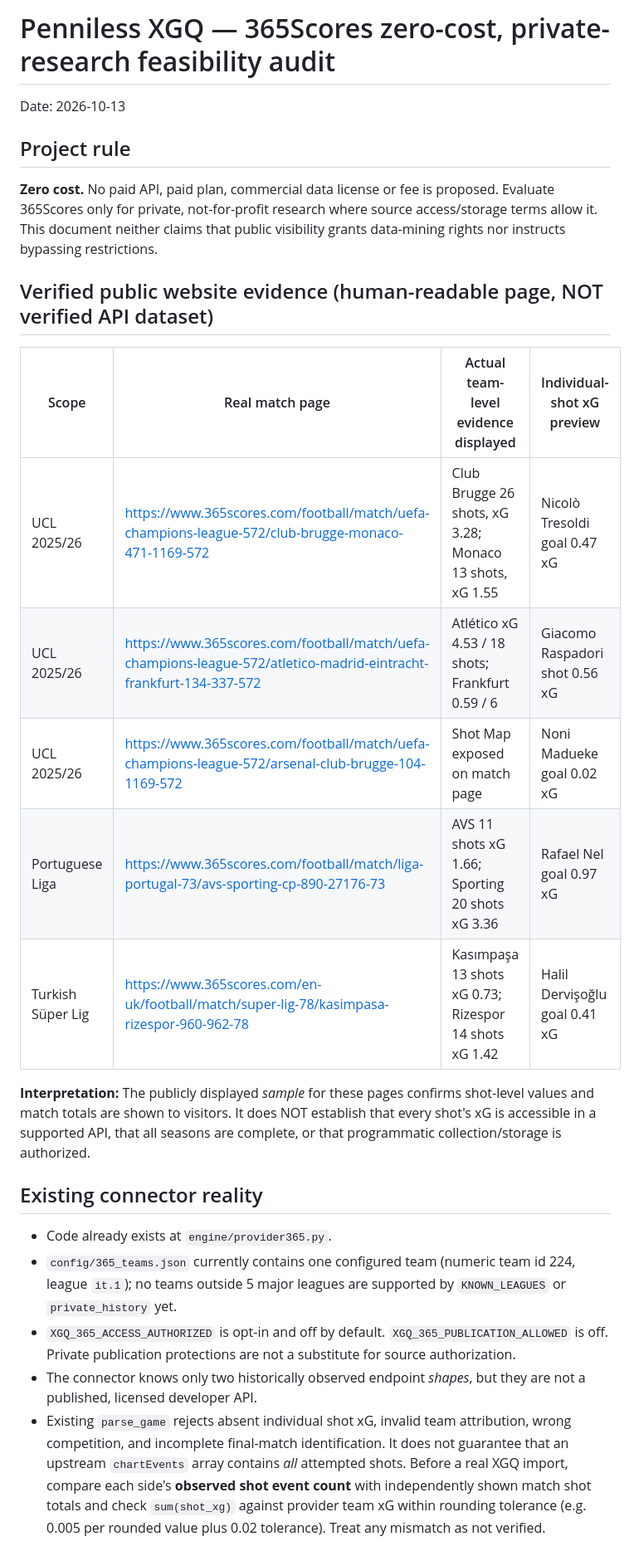
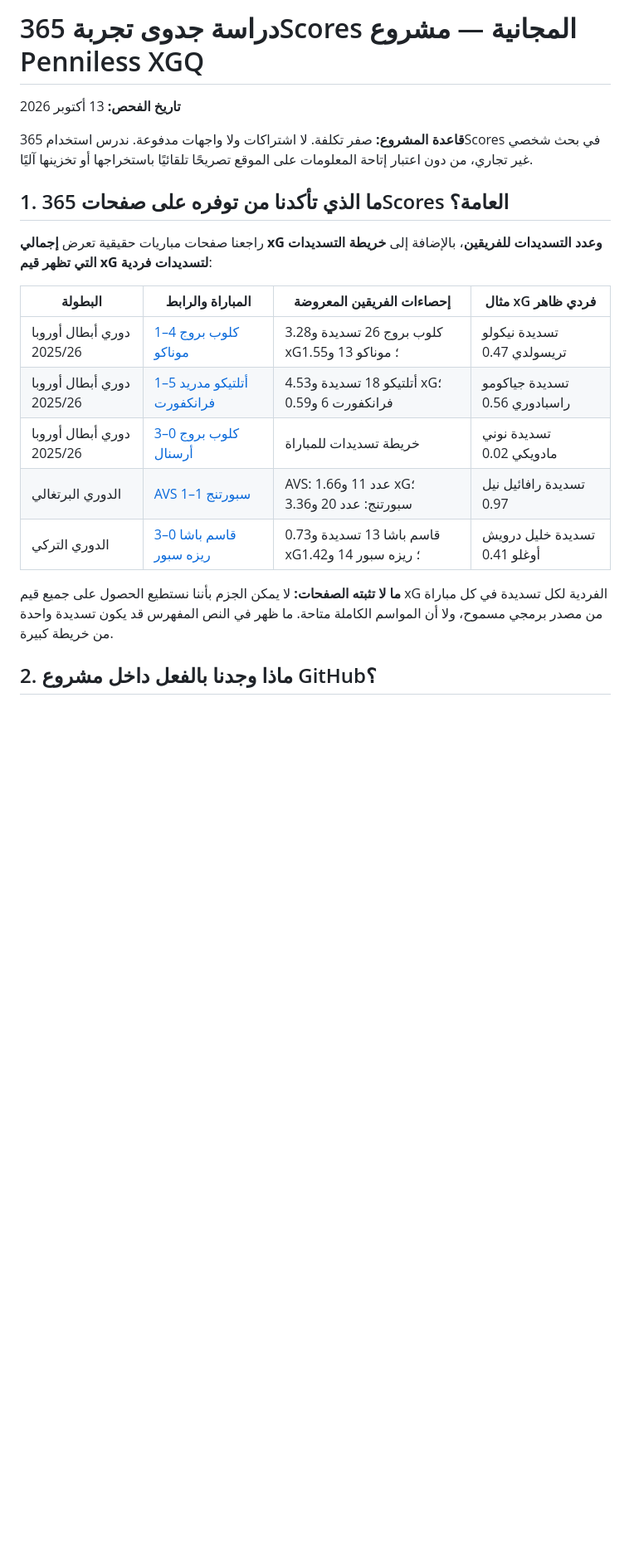
Before and after one commit to allam775/form-xgq-predict, a Markdown page: research/365_PENNILESS_FEASIBILITY_AR.md, the part around one of its changes. Shown at 83% size. Drawn GitHub-style; blank space fills up the shorter version.

Commit message:
docs: Arabic Penniless 365Scores pilot feasibility with real page checks, 22 offline tests, and zero-cost rights/completeness gates

```diff
--- a/research/365_PENNILESS_FEASIBILITY_AR.md
+++ b/research/365_PENNILESS_FEASIBILITY_AR.md
@@ -1,25 +1,22 @@
-# Penniless XGQ — 365Scores zero-cost, private-research feasibility audit
-Date: 2026-10-13
+# دراسة جدوى تجربة 365Scores المجانية — مشروع Penniless XGQ
 
-## Project rule
-**Zero cost.** No paid API, paid plan, commercial data license or fee is proposed. Evaluate 365Scores only for private, not-for-profit research where source access/storage terms allow it. This document neither claims that public visibility grants data-mining rights nor instructs bypassing restrictions.
+**تاريخ الفحص:** 13 أكتوبر 2026
 
-## Verified public website evidence (human-readable page, NOT verified API dataset)
+**قاعدة المشروع:** صفر تكلفة. لا اشتراكات ولا واجهات مدفوعة. ندرس استخدام 365Scores في بحث شخصي غير تجاري، من دون اعتبار إتاحة المعلومات على الموقع تصريحًا تلقائيًا باستخراجها أو تخزينها آليًا.
 
-| Scope | Real match page | Actual team-level evidence displayed | Individual-shot xG preview |
+## 1. ما الذي تأكدنا من توفره على صفحات 365Scores العامة؟
+
+راجعنا صفحات مباريات حقيقية تعرض **إجمالي xG وعدد التسديدات للفريقين**، بالإضافة إلى **خريطة التسديدات التي تظهر قيم xG لتسديدات فردية**:
+
+| البطولة | المباراة والرابط | إحصاءات الفريقين المعروضة | مثال xG فردي ظاهر |
 |---|---|---|---|
-| UCL 2025/26 | https://www.365scores.com/football/match/uefa-champions-league-572/club-brugge-monaco-471-1169-572 | Club Brugge 26 shots, xG 3.28; Monaco 13 shots, xG 1.55 | Nicolò Tresoldi goal 0.47 xG |
-| UCL 2025/26 | https://www.365scores.com/football/match/uefa-champions-league-572/atletico-madrid-eintracht-frankfurt-134-337-572 | Atlético xG 4.53 / 18 shots; Frankfurt 0.59 / 6 | Giacomo Raspadori shot 0.56 xG |
-| UCL 2025/26 | https://www.365scores.com/football/match/uefa-champions-league-572/arsenal-club-brugge-104-1169-572 | Shot Map exposed on match page | Noni Madueke goal 0.02 xG |
-| Portuguese Liga | https://www.365scores.com/football/match/liga-portugal-73/avs-sporting-cp-890-27176-73 | AVS 11 shots xG 1.66; Sporting 20 shots xG 3.36 | Rafael Nel goal 0.97 xG |
-| Turkish Süper Lig | https://www.365scores.com/en-uk/football/match/super-lig-78/kasimpasa-rizespor-960-962-78 | Kasımpaşa 13 shots xG 0.73; Rizespor 14 shots xG 1.42 | Halil Dervişoğlu goal 0.41 xG |
+| دوري أبطال أوروبا 2025/26 | [كلوب بروج 4–1 موناكو](https://www.365scores.com/football/match/uefa-champions-league-572/club-brugge-monaco-471-1169-572) | كلوب بروج 26 تسديدة و3.28 xG؛ موناكو 13 و1.55 | تسديدة نيكولو تريسولدي 0.47 |
+| دوري أبطال أوروبا 2025/26 | [أتلتيكو مدريد 5–1 فرانكفورت](https://www.365scores.com/football/match/uefa-champions-league-572/atletico-madrid-eintracht-frankfurt-134-337-572) | أتلتيكو 18 تسديدة و4.53 xG؛ فرانكفورت 6 و0.59 | تسديدة جياكومو راسبادوري 0.56 |
+| دوري أبطال أوروبا 2025/26 | [كلوب بروج 0–3 أرسنال](https://www.365scores.com/football/match/uefa-champions-league-572/arsenal-club-brugge-104-1169-572) | خريطة تسديدات للمباراة | تسديدة نوني مادويكي 0.02 |
+| الدوري البرتغالي | [AVS 1–1 سبورتنج](https://www.365scores.com/football/match/liga-portugal-73/avs-sporting-cp-890-27176-73) | AVS: عدد 11 و1.66 xG؛ سبورتنج: عدد 20 و3.36 | تسديدة رافائيل نيل 0.97 |
+| الدوري التركي | [قاسم باشا 0–3 ريزه سبور](https://www.365scores.com/en-uk/football/match/super-lig-78/kasimpasa-rizespor-960-962-78) | قاسم باشا 13 تسديدة و0.73 xG؛ ريزه سبور 14 و1.42 | تسديدة خليل درويش أوغلو 0.41 |
 
-**Interpretation:** The publicly displayed *sample* for these pages confirms shot-level values and match totals are shown to visitors. It does NOT establish that every shot's xG is accessible in a supported API, that all seasons are complete, or that programmatic collection/storage is authorized.
+**ما لا تثبته الصفحات:** لا يمكن الجزم بأننا نستطيع الحصول على جميع قيم xG الفردية لكل تسديدة في كل مباراة من مصدر برمجي مسموح، ولا أن المواسم الكاملة متاحة. ما ظهر في النص المفهرس قد يكون تسديدة واحدة من خريطة كبيرة.
 
-## Existing connector reality
-- Code already exists at `engine/provider365.py`.
-- `config/365_teams.json` currently contains one configured team (numeric team id 224, league `it.1`); no teams outside 5 major leagues are supported by `KNOWN_LEAGUES` or `private_history` yet.
-- `XGQ_365_ACCESS_AUTHORIZED` is opt-in and off by default. `XGQ_365_PUBLICATION_ALLOWED` is off. Private publication protections are not a substitute for source authorization.
-- The connector knows only two historically observed endpoint *shapes*, but they are not a published, licensed developer API.
-- Existing `parse_game` rejects absent individual shot xG, invalid team attribution, wrong competition, and incomplete final-match identification. It does not guarantee that an upstream `chartEvents` array contains *all* attempted shots. Before a real XGQ import, compare each side's **observed shot event count** with independently shown match shot totals and check `sum(shot_xg)` against provider team xG within rounding tolerance (e.g. 0.005 per rounded value plus 0.02 tolerance). Treat any mismatch as not verified.
+## 2. ماذا وجدنا بالفعل داخل مشروع GitHub؟
 
```
Also changed, not shown: other parts of research/365_PENNILESS_FEASIBILITY_AR.md (+37 -25 lines).
